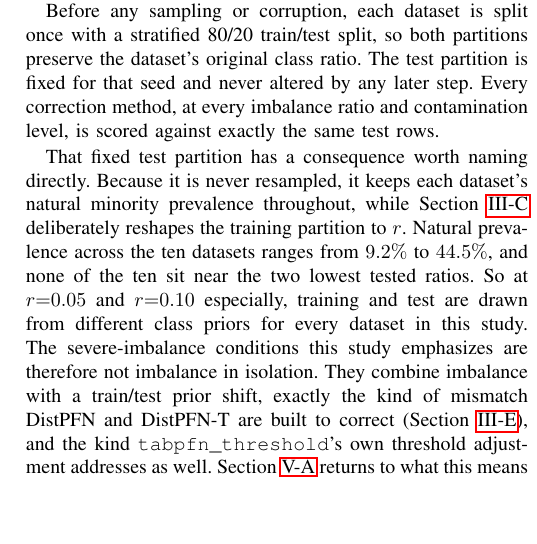
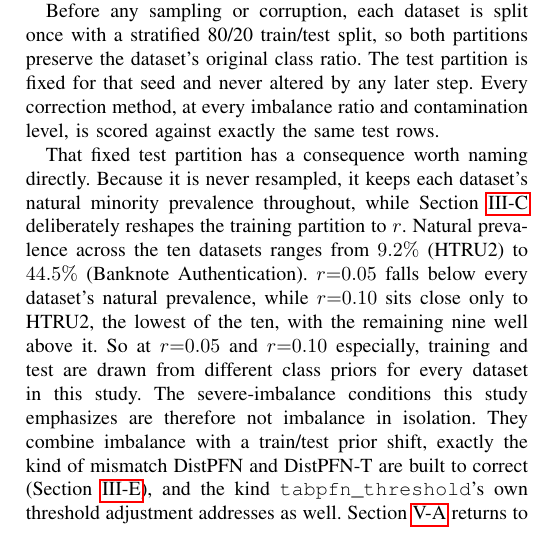
Before and after one commit to darkamgel/Imbalance-Correction, a LaTeX paper (paper/main_anonymous.tex, which reads paper/sections/03_methods.tex): part of one column of page 4 of 15, cut so that both start at the same text, the shorter picture padded with empty space. Compiled offline with pdfLaTeX.

Commit message:
Fix overclaim that no dataset sits near the two lowest tested ratios
Methods stated natural prevalence ranges from 9.2% to 44.5% and that
none of the ten datasets sit near the two lowest tested ratios (r=0.05,
r=0.10). Verified per-dataset natural prevalence directly from
data/manifest.json's raw class counts: the 9.2% figure belongs to
HTRU2, which sits almost exactly at r=0.10 (9.16% vs 10%), while the
next-lowest dataset (Blood Transfusion, 23.8%) is nowhere near either
ratio. So the claim was true for r=0.05 but false for r=0.10.

Replaced with a precise statement attributing both range endpoints to
their datasets (HTRU2 at the low end, Banknote Authentication at the
high end) and stating exactly which ratio each dataset sits close to:
r=0.05 falls below every dataset's natural prevalence, r=0.10 sits
close only to HTRU2, with the remaining nine well above it. The
following sentence's claim, that r=0.05 and r=0.10 both combine
imbalance with train/test prior shift for every dataset, still holds
since even HTRU2's 9.16% differs numerically from r=0.10's imposed 10%,
just by a much smaller margin than any other dataset.

```diff
--- a/paper/sections/03_methods.tex
+++ b/paper/sections/03_methods.tex
@@ -124,10 +124,12 @@ That fixed test partition has a consequence worth naming directly. Because
 it is never resampled, it keeps each dataset's natural minority prevalence
 throughout, while Section~\ref{sec:methods-ncommon} deliberately reshapes
 the training partition to $r$. Natural prevalence across the ten datasets
-ranges from $9.2\%$ to $44.5\%$, and none of the ten sit near the two
-lowest tested ratios. So at $r{=}0.05$ and $r{=}0.10$ especially, training
-and test are drawn from different class priors for every dataset in this
-study. The severe-imbalance conditions this study emphasizes are therefore
+ranges from $9.2\%$ (HTRU2) to $44.5\%$ (Banknote Authentication).
+$r{=}0.05$ falls below every dataset's natural prevalence, while
+$r{=}0.10$ sits close only to HTRU2, the lowest of the ten, with the
+remaining nine well above it. So at $r{=}0.05$ and $r{=}0.10$ especially,
+training and test are drawn from different class priors for every
+dataset in this study. The severe-imbalance conditions this study emphasizes are therefore
 not imbalance in isolation. They combine imbalance with a train/test prior
 shift, exactly the kind of mismatch DistPFN and DistPFN-T are built to
 correct (Section~\ref{sec:methods-corrections}), and the kind
```
